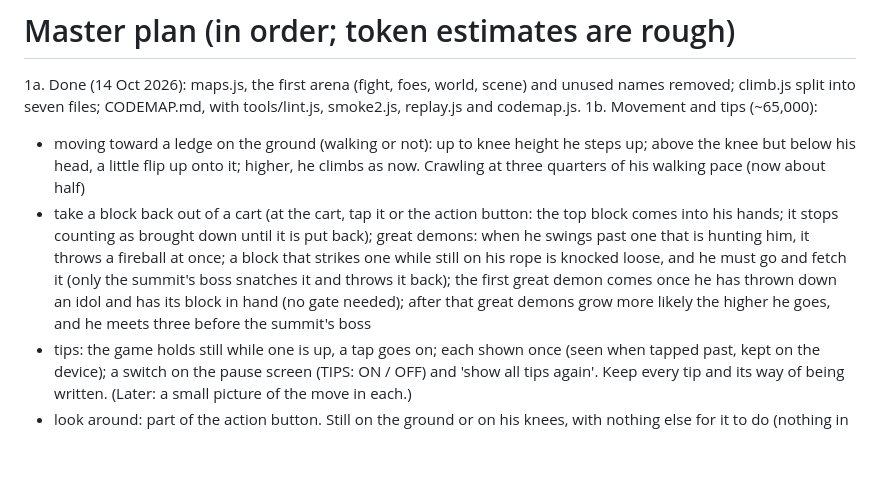
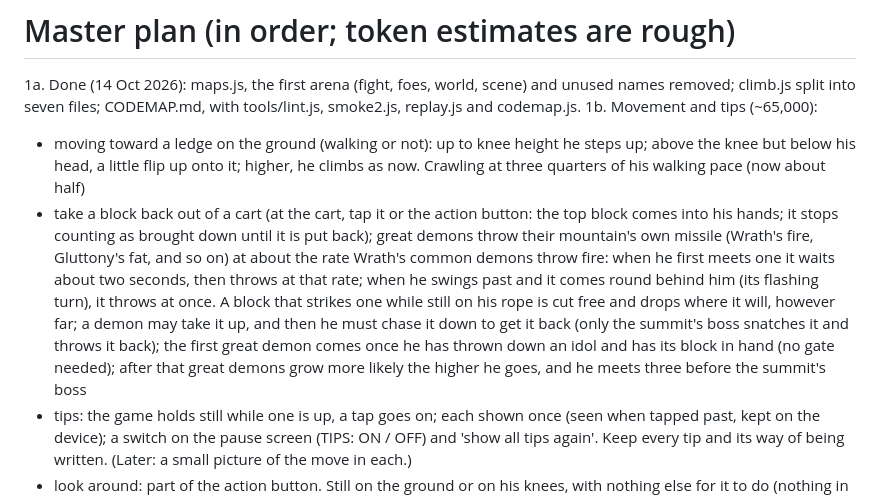
Before and after one commit to munkachy/Monastic-games, a Markdown page: while-you-have-the-light/PLAN.md, the part around the change. GitHub-like rendering; blank space fills up the shorter version.

Commit message:
While You Have the Light: 1b, great demons throw; a block that strikes one is cut free
Co-Authored-By: Claude Opus 5.5 <noreply@anthropic.com>
Claude-Session: https://claude.ai/code/session_01VTaQuLSbL6E5pATg1j2jQq

```diff
--- a/while-you-have-the-light/PLAN.md
+++ b/while-you-have-the-light/PLAN.md
@@ -3,7 +3,7 @@
 1a. Done (14 Oct 2026): maps.js, the first arena (fight, foes, world, scene) and unused names removed; climb.js split into seven files; CODEMAP.md, with tools/lint.js, smoke2.js, replay.js and codemap.js.
 1b. Movement and tips (~65,000):
    - moving toward a ledge on the ground (walking or not): up to knee height he steps up; above the knee but below his head, a little flip up onto it; higher, he climbs as now. Crawling at three quarters of his walking pace (now about half)
-   - take a block back out of a cart (at the cart, tap it or the action button: the top block comes into his hands; it stops counting as brought down until it is put back); great demons: when he swings past one that is hunting him, it throws a fireball at once; a block that strikes one while still on his rope is knocked loose, and he must go and fetch it (only the summit's boss snatches it and throws it back); the first great demon comes once he has thrown down an idol and has its block in hand (no gate needed); after that great demons grow more likely the higher he goes, and he meets three before the summit's boss
+   - take a block back out of a cart (at the cart, tap it or the action button: the top block comes into his hands; it stops counting as brought down until it is put back); great demons throw their mountain's own missile (Wrath's fire, Gluttony's fat, and so on) at about the rate Wrath's common demons throw fire: when he first meets one it waits about two seconds, then throws at that rate; when he swings past and it comes round behind him (its flashing turn), it throws at once. A block that strikes one while still on his rope is cut free and drops where it will, however far; a demon may take it up, and then he must chase it down to get it back (only the summit's boss snatches it and throws it back); the first great demon comes once he has thrown down an idol and has its block in hand (no gate needed); after that great demons grow more likely the higher he goes, and he meets three before the summit's boss
    - tips: the game holds still while one is up, a tap goes on; each shown once (seen when tapped past, kept on the device); a switch on the pause screen (TIPS: ON / OFF) and 'show all tips again'. Keep every tip and its way of being written. (Later: a small picture of the move in each.)
    - look around: part of the action button. Still on the ground or on his knees, with nothing else for it to do (nothing in his hands, no rope hooked), it reads LOOK (crawling, it replaces the button's stand-up, which he does by himself anyway); while he looks he stays as he is, crouched or standing, without the player holding anything else; hold it and the thumb's cross moves the view about one screen that way instead of walking; the view glides out at about twice his walking pace (eased, never a jump), and back three times as fast as it went out when let go. Whatever the button does now still comes first (so LOOK shows only once the rope is free). Space does the same on keys (~5,000)
    - testing (~20,000): a coverage report from replay.js and smoke2.js (Chromium's coverage: which functions no test ever runs); then replay scenes for what it shows untested (great demons, the swallow, Avarice's gold, the angel, the boons, likely), set up through Climb.scene the way the white room does (no Claude needed), so each starts right where the system is
```
